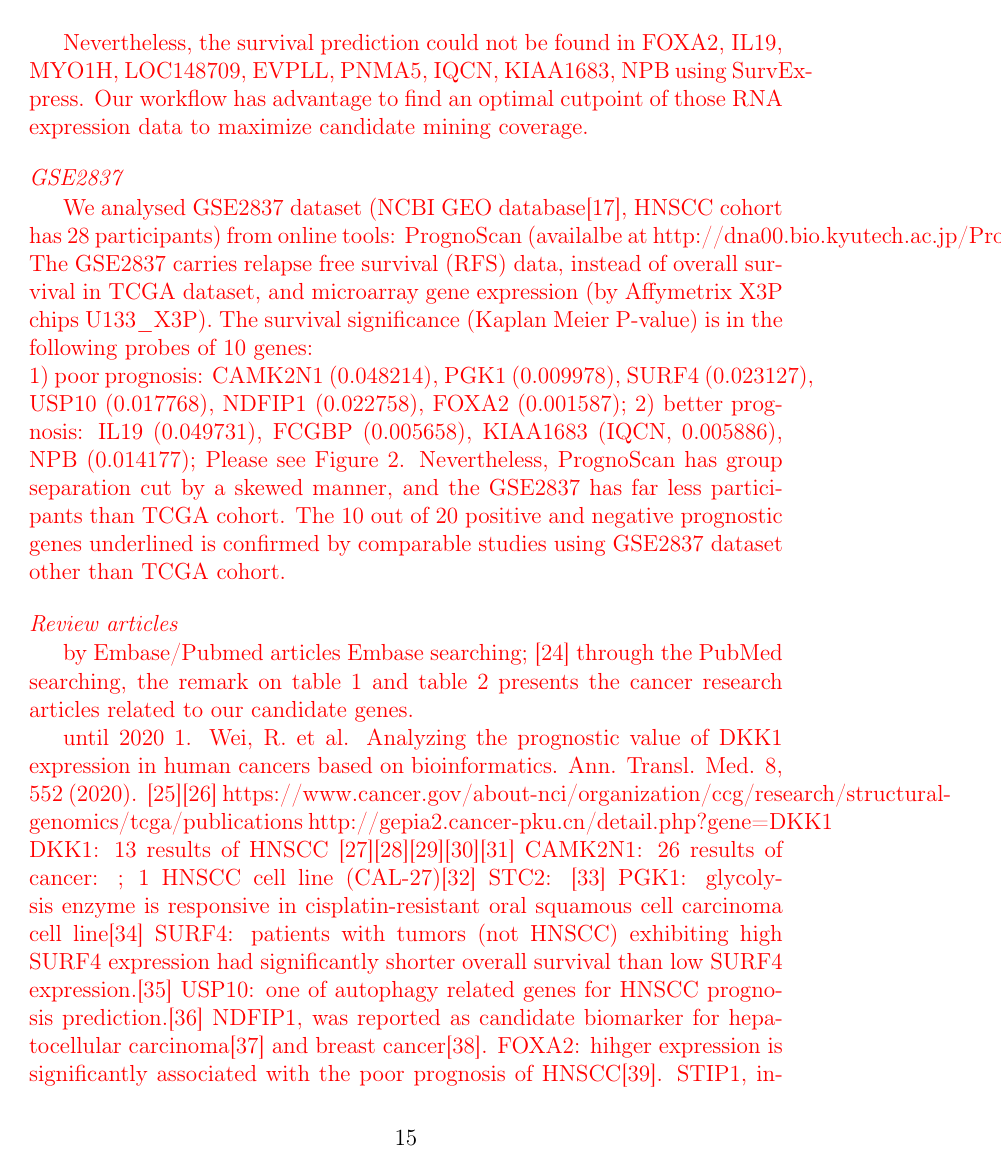
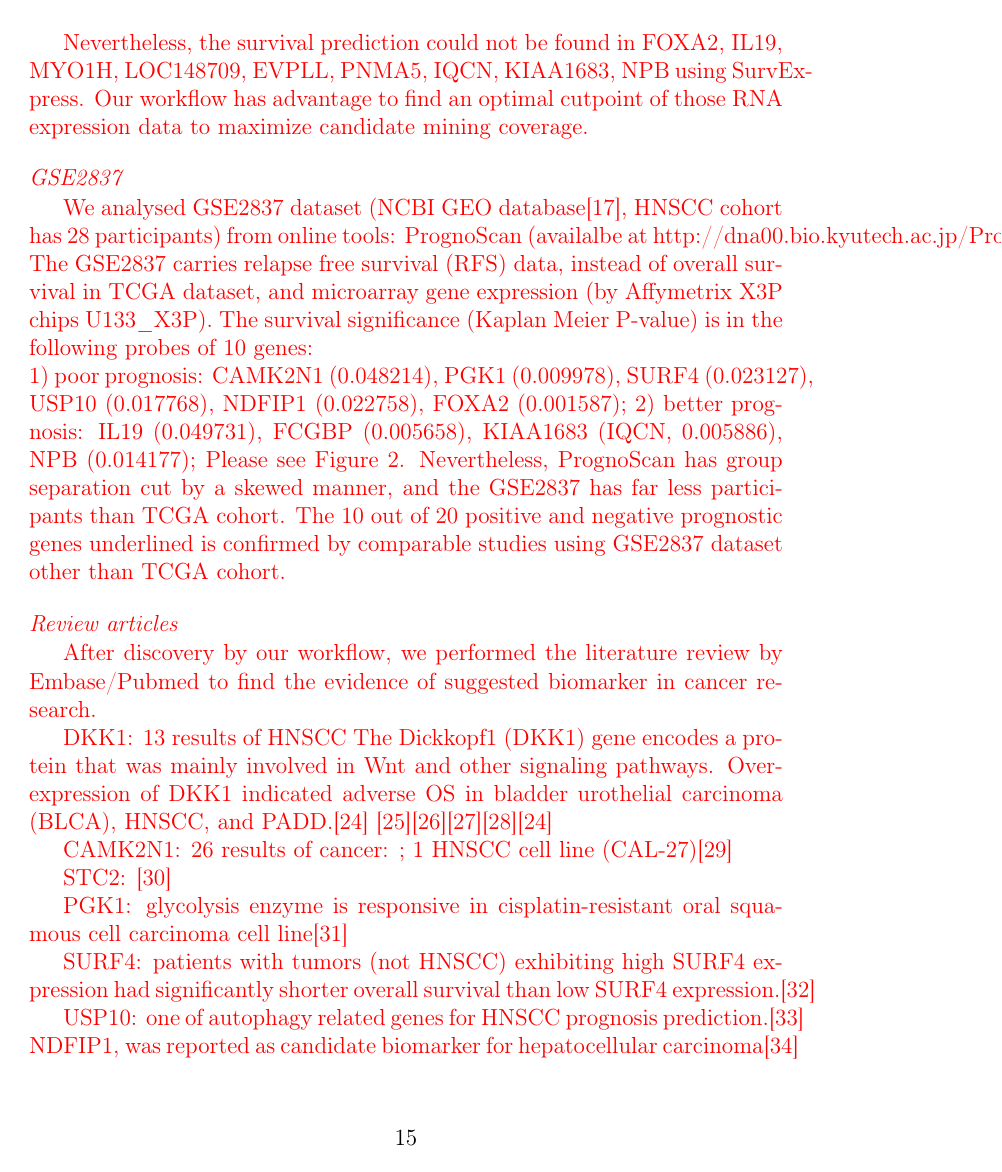
Before and after one commit to texchi2/MDPI_Cancers, a LaTeX paper (rebuttal_responses_revision1.tex): page 15 of 26. Compiled offline with pdfLaTeX.

Commit message:
Updates from Overleaf

```diff
--- a/rebuttal_responses_revision1.tex
+++ b/rebuttal_responses_revision1.tex
@@ -619,21 +622,28 @@ The 10 out of 20 positive and negative prognostic genes underlined is confirmed
 
 
 \subsubsection*{Review articles}
-by Embase/Pubmed articles
-Embase searching; %https://www.ncbi.nlm.nih.gov/research/pubtator/?view=docsum&query=CAMK2N1%20head%20and%20neck%20cancer
-\cite{Wei2019}
-through the PubMed searching, the remark on table 1 and table 2 presents the cancer research articles related to our candidate genes.
+After discovery by our workflow, we performed the literature review by Embase/Pubmed  to find the evidence of suggested biomarker in cancer research.
+%Embase searching; %https://www.ncbi.nlm.nih.gov/research/pubtator/?view=docsum&query=CAMK2N1%20head%20and%20neck%20cancer
+%through the PubMed searching, the remark on table 1 and table 2 presents the cancer research articles related to our candidate genes.
+%PubTator Central\cite{Wei2019} is a useful Pubmed text miner
 
-% bad guy
-until 2020 1. Wei, R. et al. Analyzing the prognostic value of DKK1 expression in human cancers based on bioinformatics. Ann. Transl. Med. 8, 552 (2020).
-\cite{Tang2019}\cite{Wei2020a}
-https://www.cancer.gov/about-nci/organization/ccg/research/structural-genomics/tcga/publications
-http://gepia2.cancer-pku.cn/detail.php?gene=DKK1
-DKK1: 13 results of HNSCC \cite{Shi2014}\cite{Gao2018}\cite{Chakraborty2020}\cite{Hu2020}\cite{Wei2020}
+%%%%%% bad guy
+DKK1: 13 results of HNSCC
+The Dickkopf1 (DKK1) gene encodes a protein that was mainly involved in Wnt and other signaling pathways. Overexpression of DKK1 indicated adverse OS in bladder urothelial carcinoma (BLCA), HNSCC, and PADD.\cite{Wei2020}
+\cite{Shi2014}\cite{Gao2018}\cite{Chakraborty2020}\cite{Hu2020}\cite{Wei2020}
+%until 2020 1. Wei, R. et al. Analyzing the prognostic value of DKK1 expression in human cancers based on bioinformatics. Ann. Transl. Med. 8, 552 (2020).\cite{Wei2020}
+%using http://gepia2.cancer-pku.cn/detail.php?gene=DKK1 => \cite{Tang2019}
+%GEPIA is a commonly used interactive website that plots expression profiles of given genes (from TCGA database)
+%The analysis of prognosis was conducted by using the UALCAN, Gene Expression Profiling Interactive Analysis (GEPIA2)\cite{Tang2019}, and DriverDBv3 databases.
+
 CAMK2N1: 26 results of cancer: ; 1 HNSCC cell line (CAL-27)\cite{Li2018b}
+
 STC2: \cite{Ma2020}
+
 PGK1: glycolysis enzyme is responsive in cisplatin-resistant oral squamous cell carcinoma cell line\cite{Nakamura2005}
+
 SURF4: patients with tumors (not HNSCC) exhibiting high SURF4 expression had significantly shorter overall survival than low SURF4 expression.\cite{Kim2018a}
+
 USP10: one of autophagy related genes for HNSCC prognosis prediction.\cite{Ren2020}
 % 13 ARGs (GABARAPL1, ITGA3, USP10, ST13, MAPK9, PRKN, FADD, IKBKB, ITPR1, TP73, MAP2K7, CDKN2A, and EEF2K) with prognostic value were identified in HNSCC patients
 NDFIP1, was reported as candidate biomarker for hepatocellular carcinoma\cite{Zhang2019a} and breast cancer\cite{Tian2020}.
```
Also changed, not shown: Answer_3-1.pdf (added), rebuttal_responses_revision1.tex (26 more changed lines).
